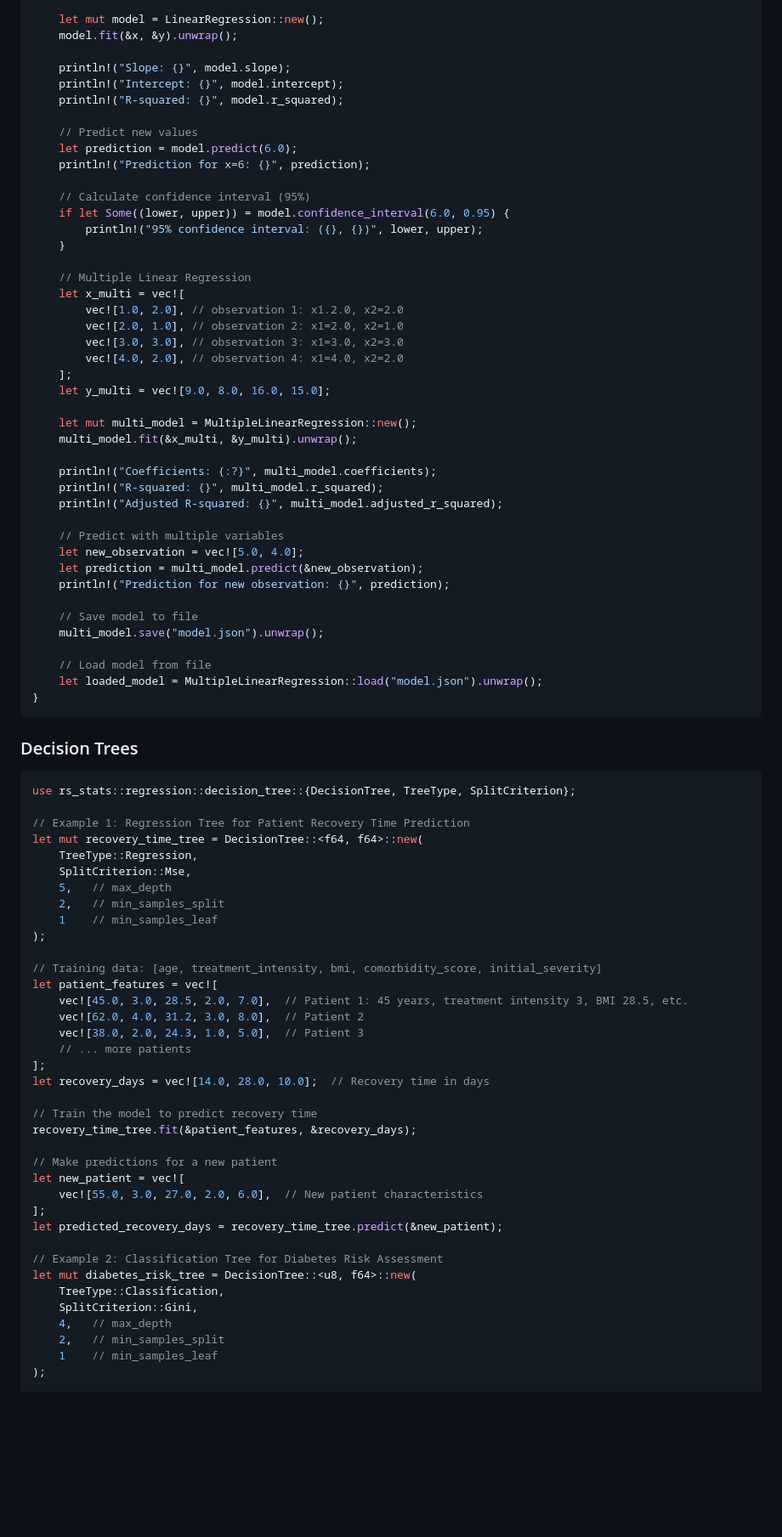
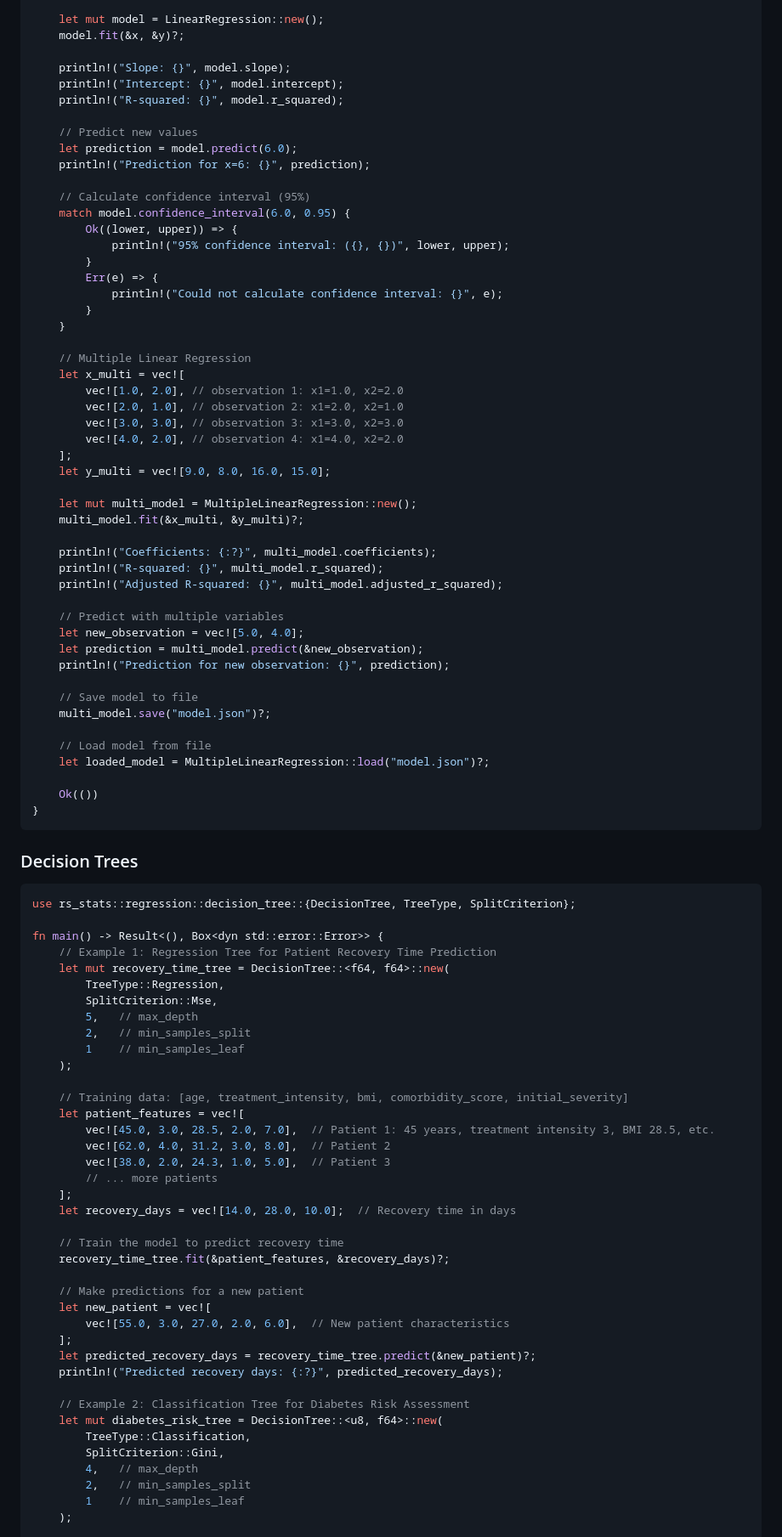
Before and after one commit to Lsh0x/rs-stats, a Markdown page: README.md, the part around the change printed below. Shown: that part at 85% size. Drawn GitHub-style; blank space fills up the shorter version.

````diff
--- a/README.md
+++ b/README.md
@@ -154,7 +164,7 @@ fn main() {
     let y = vec![2.0, 4.0, 6.0, 8.0, 10.0];
 
     let mut model = LinearRegression::new();
-    model.fit(&x, &y).unwrap();
+    model.fit(&x, &y)?;
 
     println!("Slope: {}", model.slope);
     println!("Intercept: {}", model.intercept);
@@ -165,13 +175,18 @@ fn main() {
     println!("Prediction for x=6: {}", prediction);
 
     // Calculate confidence interval (95%)
-    if let Some((lower, upper)) = model.confidence_interval(6.0, 0.95) {
-        println!("95% confidence interval: ({}, {})", lower, upper);
+    match model.confidence_interval(6.0, 0.95) {
+        Ok((lower, upper)) => {
+            println!("95% confidence interval: ({}, {})", lower, upper);
+        }
+        Err(e) => {
+            println!("Could not calculate confidence interval: {}", e);
+        }
     }
 
     // Multiple Linear Regression
     let x_multi = vec![
-        vec![1.0, 2.0], // observation 1: x1.2.0, x2=2.0
+        vec![1.0, 2.0], // observation 1: x1=1.0, x2=2.0
         vec![2.0, 1.0], // observation 2: x1=2.0, x2=1.0
         vec![3.0, 3.0], // observation 3: x1=3.0, x2=3.0
         vec![4.0, 2.0], // observation 4: x1=4.0, x2=2.0
@@ -179,7 +194,7 @@ fn main() {
     let y_multi = vec![9.0, 8.0, 16.0, 15.0];
 
     let mut multi_model = MultipleLinearRegression::new();
-    multi_model.fit(&x_multi, &y_multi).unwrap();
+    multi_model.fit(&x_multi, &y_multi)?;
 
     println!("Coefficients: {:?}", multi_model.coefficients);
     println!("R-squared: {}", multi_model.r_squared);
@@ -191,10 +206,12 @@ fn main() {
     println!("Prediction for new observation: {}", prediction);
 
     // Save model to file
-    multi_model.save("model.json").unwrap();
+    multi_model.save("model.json")?;
 
     // Load model from file
-    let loaded_model = MultipleLinearRegression::load("model.json").unwrap();
+    let loaded_model = MultipleLinearRegression::load("model.json")?;
+
+    Ok(())
 }
 ```
 
@@ -203,39 +220,41 @@ fn main() {
 ```rust
 use rs_stats::regression::decision_tree::{DecisionTree, TreeType, SplitCriterion};
 
-// Example 1: Regression Tree for Patient Recovery Time Prediction
-let mut recovery_time_tree = DecisionTree::<f64, f64>::new(
-    TreeType::Regression,
-    SplitCriterion::Mse,
-    5,   // max_depth
-    2,   // min_samples_split
-    1    // min_samples_leaf
-);
+fn main() -> Result<(), Box<dyn std::error::Error>> {
+    // Example 1: Regression Tree for Patient Recovery Time Prediction
+    let mut recovery_time_tree = DecisionTree::<f64, f64>::new(
+        TreeType::Regression,
+        SplitCriterion::Mse,
+        5,   // max_depth
+        2,   // min_samples_split
+        1    // min_samples_leaf
+    );
 
-// Training data: [age, treatment_intensity, bmi, comorbidity_score, initial_severity]
-let patient_features = vec![
-    vec![45.0, 3.0, 28.5, 2.0, 7.0],  // Patient 1: 45 years, treatment intensity 3, BMI 28.5, etc.
-    vec![62.0, 4.0, 31.2, 3.0, 8.0],  // Patient 2
-    vec![38.0, 2.0, 24.3, 1.0, 5.0],  // Patient 3
-    // ... more patients
-];
-let recovery_days = vec![14.0, 28.0, 10.0];  // Recovery time in days
+    // Training data: [age, treatment_intensity, bmi, comorbidity_score, initial_severity]
+    let patient_features = vec![
+        vec![45.0, 3.0, 28.5, 2.0, 7.0],  // Patient 1: 45 years, treatment intensity 3, BMI 28.5, etc.
+        vec![62.0, 4.0, 31.2, 3.0, 8.0],  // Patient 2
+        vec![38.0, 2.0, 24.3, 1.0, 5.0],  // Patient 3
+        // ... more patients
+    ];
+    let recovery_days = vec![14.0, 28.0, 10.0];  // Recovery time in days
 
-// Train the model to predict recovery time
-recovery_time_tree.fit(&patient_features, &recovery_days);
+    // Train the model to predict recovery time
+    recovery_time_tree.fit(&patient_features, &recovery_days)?;
 
-// Make predictions for a new patient
-let new_patient = vec![
-    vec![55.0, 3.0, 27.0, 2.0, 6.0],  // New patient characteristics
-];
-let predicted_recovery_days = recovery_time_tree.predict(&new_patient);
+    // Make predictions for a new patient
+    let new_patient = vec![
+        vec![55.0, 3.0, 27.0, 2.0, 6.0],  // New patient characteristics
+    ];
+    let predicted_recovery_days = recovery_time_tree.predict(&new_patient)?;
+    println!("Predicted recovery days: {:?}", predicted_recovery_days);
 
-// Example 2: Classification Tree for Diabetes Risk Assessment
-let mut diabetes_risk_tree = DecisionTree::<u8, f64>::new(
-    TreeType::Classification,
-    SplitCriterion::Gini,
-    4,   // max_depth
-    2,   // min_samples_split
-    1    // min_samples_leaf
-);
+    // Example 2: Classification Tree for Diabetes Risk Assessment
+    let mut diabetes_risk_tree = DecisionTree::<u8, f64>::new(
+        TreeType::Classification,
+        SplitCriterion::Gini,
+        4,   // max_depth
+        2,   // min_samples_split
+        1    // min_samples_leaf
+    );
 
````
Also changed, not shown: other parts of README.md (+89 -31 lines).
